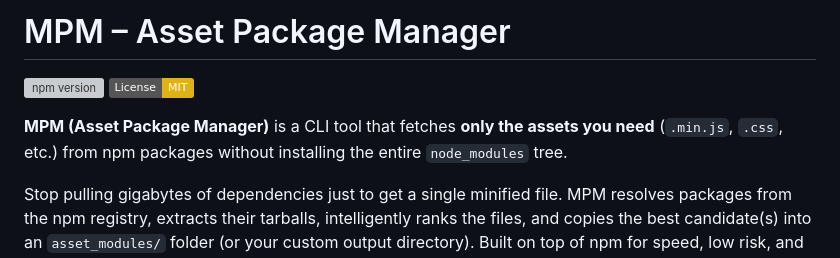
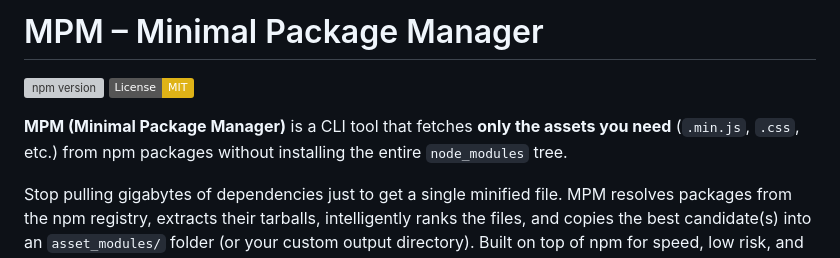
Before and after one commit to amaanwarsi/mpm, a Markdown page: README.md, the part around the change. Drawn GitHub-style; badges without logos; grey boxes are pictures that could not be loaded.

Commit message:
Rename Asset Package Manager to Minimal Package Manager

```diff
--- a/README.md
+++ b/README.md
@@ -1,9 +1,9 @@
-# MPM – Asset Package Manager
+# MPM – Minimal Package Manager
 
 [![npm version](https://img.shields.io/npm/v/mpm.svg)](https://www.npmjs.com/package/mpm)
 [![License: MIT](https://img.shields.io/badge/License-MIT-yellow.svg)](https://opensource.org/licenses/MIT)
 
-**MPM (Asset Package Manager)** is a CLI tool that fetches **only the assets you need** (`.min.js`, `.css`, etc.) from npm packages without installing the entire `node_modules` tree.
+**MPM (Minimal Package Manager)** is a CLI tool that fetches **only the assets you need** (`.min.js`, `.css`, etc.) from npm packages without installing the entire `node_modules` tree.
 
 Stop pulling gigabytes of dependencies just to get a single minified file. MPM resolves packages from the npm registry, extracts their tarballs, intelligently ranks the files, and copies the best candidate(s) into an `asset_modules/` folder (or your custom output directory). Built on top of npm for speed, low risk, and a familiar workflow.
 
```
